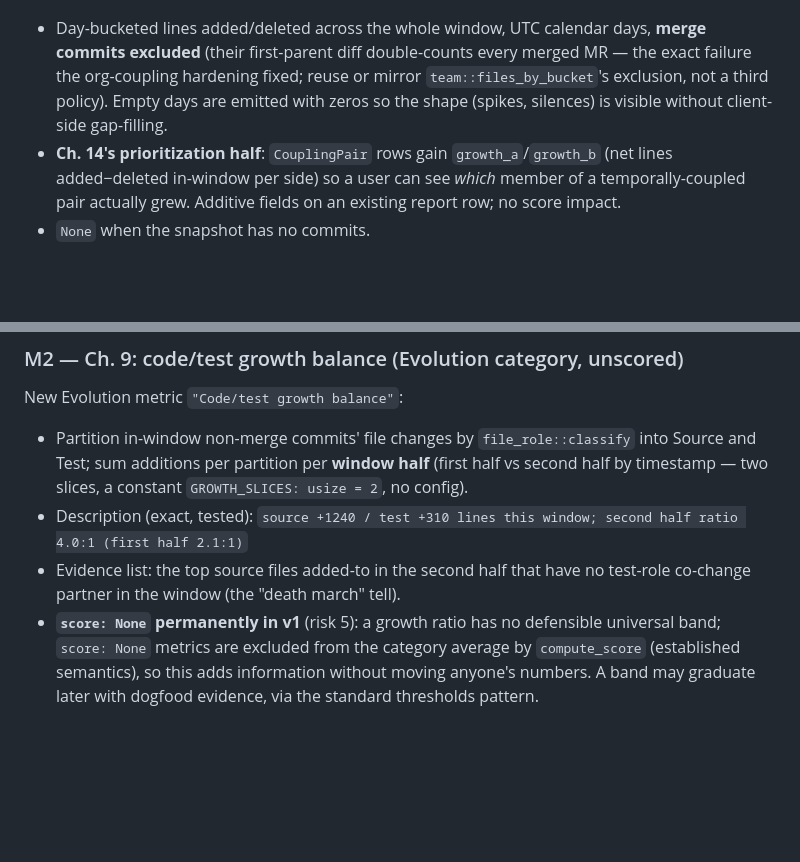
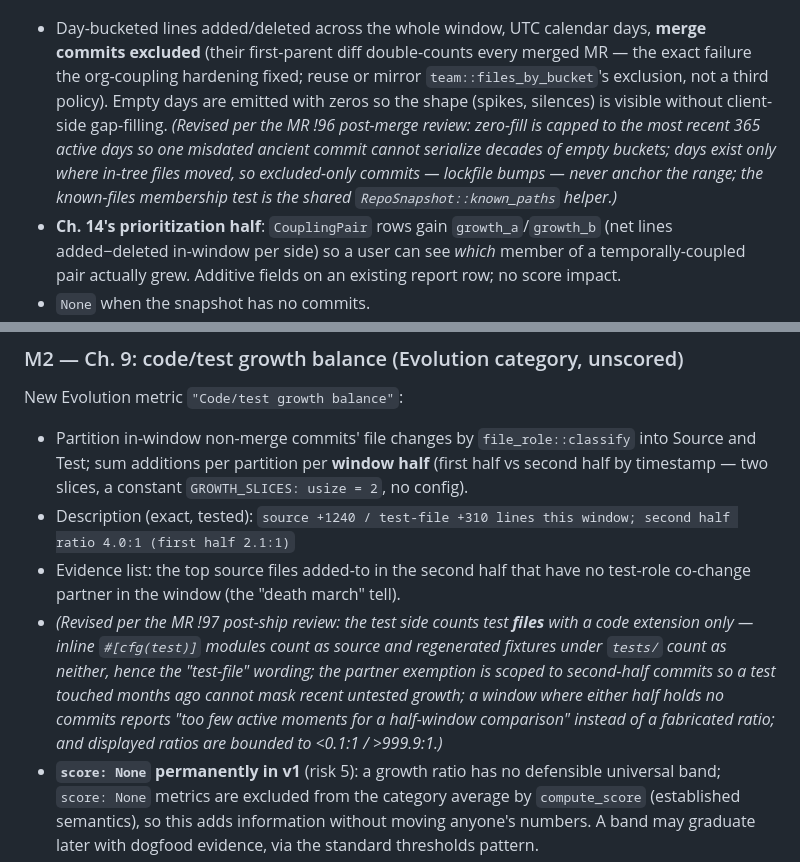
Before and after one commit to edouard-mangel/Barad-Dur, a Markdown page: docs/plans/2026-08-20-longitudinal-trends-design.md, 2 parts joined by grey strips. GitHub-like rendering; blank space fills up the shorter version.

Commit message:
docs(plans): record M1/M2 revisions in the trends design
The design doc predates the MR !96 and !97 post-merge hardenings; the
M3 section already carries its revision note (MR !100). Bring M1 and M2
in line with shipped behavior: churn zero-fill cap and excluded-commit
anchoring rules (M1), and the test-file wording, second-half-scoped
partner exemption, degenerate-half clause, and bounded ratios (M2).

```diff
--- a/docs/plans/2026-08-20-longitudinal-trends-design.md
+++ b/docs/plans/2026-08-20-longitudinal-trends-design.md
@@ -51,7 +51,12 @@ never touch `backfill/`; M4 never touches the metric-time slicers.
   every merged MR — the exact failure the org-coupling hardening fixed;
   reuse or mirror `team::files_by_bucket`'s exclusion, not a third policy).
   Empty days are emitted with zeros so the shape (spikes, silences) is
-  visible without client-side gap-filling.
+  visible without client-side gap-filling. *(Revised per the MR !96
+  post-merge review: zero-fill is capped to the most recent 365 active
+  days so one misdated ancient commit cannot serialize decades of empty
+  buckets; days exist only where in-tree files moved, so excluded-only
+  commits — lockfile bumps — never anchor the range; the known-files
+  membership test is the shared `RepoSnapshot::known_paths` helper.)*
 - **Ch. 14's prioritization half**: `CouplingPair` rows gain
   `growth_a`/`growth_b` (net lines added−deleted in-window per side) so a
   user can see *which* member of a temporally-coupled pair actually grew.
@@ -70,9 +75,17 @@ New Evolution metric `"Code/test growth balance"`:
   per **window half** (first half vs second half by timestamp — two slices,
   a constant `GROWTH_SLICES: usize = 2`, no config).
 - Description (exact, tested):
-  `source +1240 / test +310 lines this window; second half ratio 4.0:1 (first half 2.1:1)`
+  `source +1240 / test-file +310 lines this window; second half ratio 4.0:1 (first half 2.1:1)`
 - Evidence list: the top source files added-to in the second half that have
   no test-role co-change partner in the window (the "death march" tell).
+- *(Revised per the MR !97 post-ship review: the test side counts test
+  **files** with a code extension only — inline `#[cfg(test)]` modules
+  count as source and regenerated fixtures under `tests/` count as
+  neither, hence the "test-file" wording; the partner exemption is scoped
+  to second-half commits so a test touched months ago cannot mask recent
+  untested growth; a window where either half holds no commits reports
+  "too few active moments for a half-window comparison" instead of a
+  fabricated ratio; and displayed ratios are bounded to <0.1:1 / >999.9:1.)*
 - **`score: None` permanently in v1** (risk 5): a growth ratio has no
   defensible universal band; `score: None` metrics are excluded from the
   category average by `compute_score` (established semantics), so this adds
```
